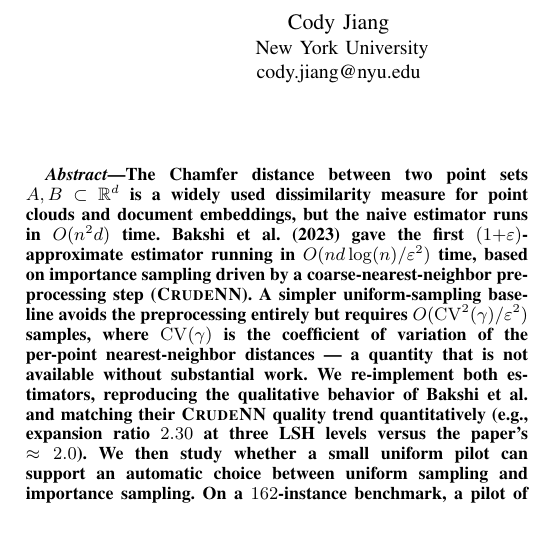
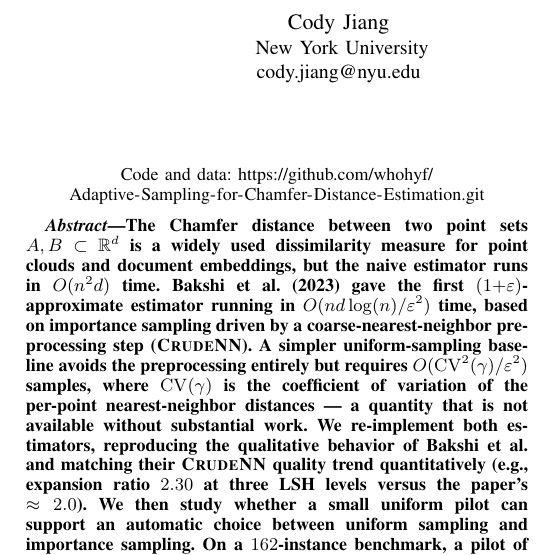
Before and after one commit to whohyf/Adaptive-Sampling-for-Chamfer-Distance-Estimation, a LaTeX paper (report/main.tex): part of one column of page 1 of 10, cut so that both start at the same text, the shorter picture padded with empty space. Compiled offline with pdfLaTeX; a missing font is replaced by an installed copy or a similar font; a LaTeX package or settings file that is missing is left out.

Commit message:
update github link to report

```diff
--- a/report/main.tex
+++ b/report/main.tex
@@ -33,6 +33,11 @@ yh6416@nyu.edu}
 \begin{document}
 
 \maketitle
+
+\begin{center}
+\small
+Code and data: \url{https://github.com/whohyf/Adaptive-Sampling-for-Chamfer-Distance-Estimation.git}
+\end{center}
 
 \begin{abstract}
 The Chamfer distance between two point sets $A, B \subset \mathbb{R}^d$
```
